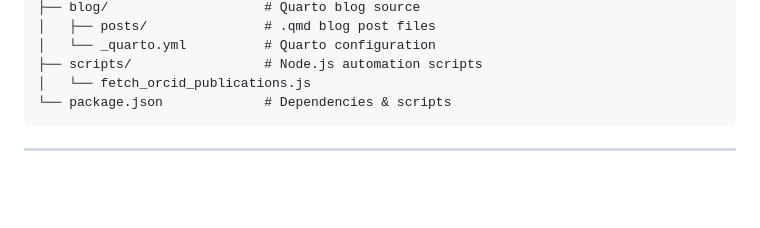
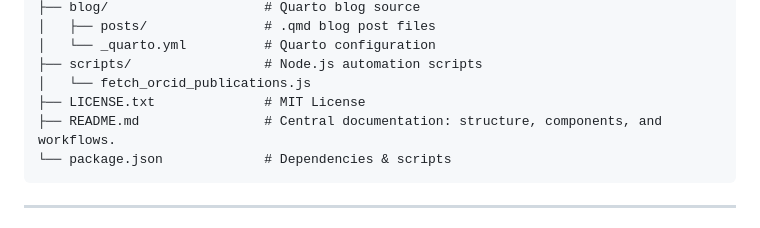
Before and after one commit to kanayai/karim_ai_website, a Markdown page: README.md, the part around the change. GitHub-like rendering; blank space fills up the shorter version.

Commit message:
docs: Add LICENSE and README to project structure tree

````diff
--- a/README.md
+++ b/README.md
@@ -61,6 +61,8 @@ karim_ai_website/
 │   └── _quarto.yml          # Quarto configuration
 ├── scripts/                 # Node.js automation scripts
 │   └── fetch_orcid_publications.js
+├── LICENSE.txt              # MIT License
+├── README.md                # Central documentation: structure, components, and workflows.
 └── package.json             # Dependencies & scripts
 ```
 
````
